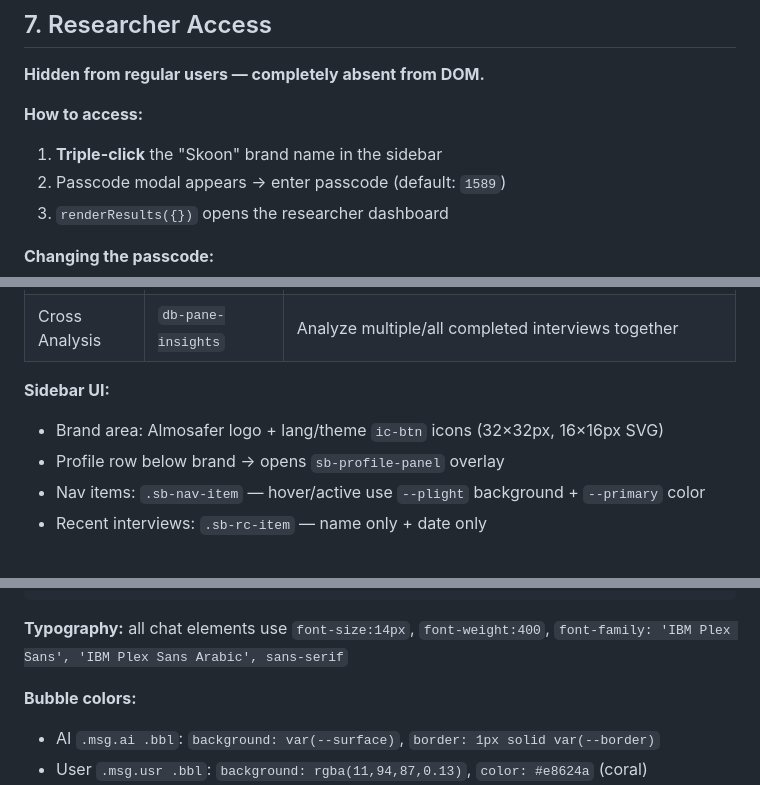
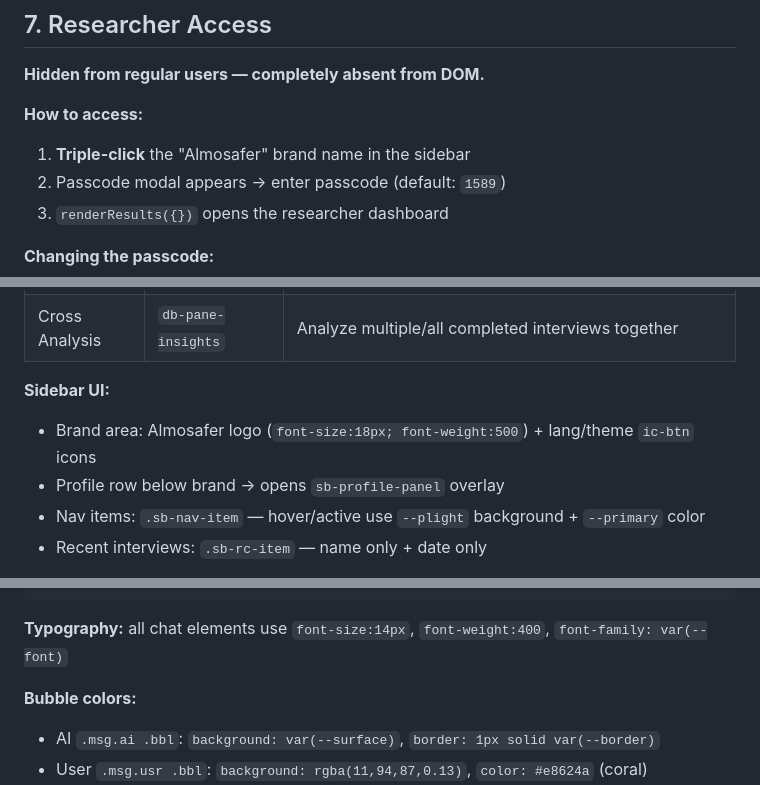
Before and after one commit to kholoud-Eltabey/AI-Interview-Agent, a Markdown page: CLAUDE.md, 3 parts joined by grey strips. Drawn GitHub-style.

````diff
--- a/CLAUDE.md
+++ b/CLAUDE.md
@@ -164,7 +164,7 @@ function getCtx(field) { ... }
 **Hidden from regular users — completely absent from DOM.**
 
 **How to access:**
-1. **Triple-click** the "Skoon" brand name in the sidebar
+1. **Triple-click** the "Almosafer" brand name in the sidebar
 2. Passcode modal appears → enter passcode (default: `1589`)
 3. `renderResults({})` opens the researcher dashboard
 
@@ -185,7 +185,7 @@ function getCtx(field) { ... }
 | Cross Analysis | `db-pane-insights` | Analyze multiple/all completed interviews together |
 
 **Sidebar UI:**
-- Brand area: Almosafer logo + lang/theme `ic-btn` icons (32×32px, 16×16px SVG)
+- Brand area: Almosafer logo (`font-size:18px; font-weight:500`) + lang/theme `ic-btn` icons
 - Profile row below brand → opens `sb-profile-panel` overlay
 - Nav items: `.sb-nav-item` — hover/active use `--plight` background + `--primary` color
 - Recent interviews: `.sb-rc-item` — name only + date only
@@ -425,7 +450,7 @@ Each pane has two IDs:
       <button class="send-btn">    <!-- inset-inline-end:10px, 20×20px -->
 ```
 
-**Typography:** all chat elements use `font-size:14px`, `font-weight:400`, `font-family: 'IBM Plex Sans', 'IBM Plex Sans Arabic', sans-serif`
+**Typography:** all chat elements use `font-size:14px`, `font-weight:400`, `font-family: var(--font)`
 
 **Bubble colors:**
 - AI `.msg.ai .bbl`: `background: var(--surface)`, `border: 1px solid var(--border)`
````
Also changed, not shown: other parts of CLAUDE.md (+38 -13 lines).
